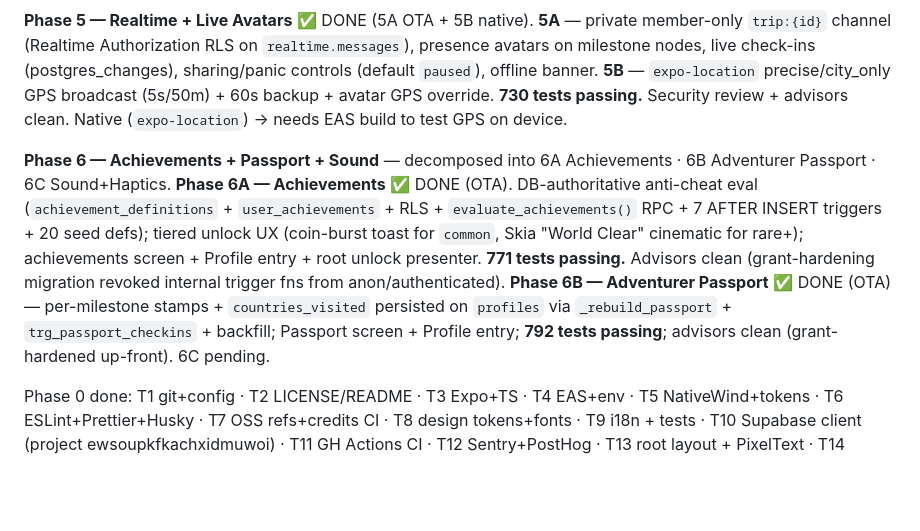
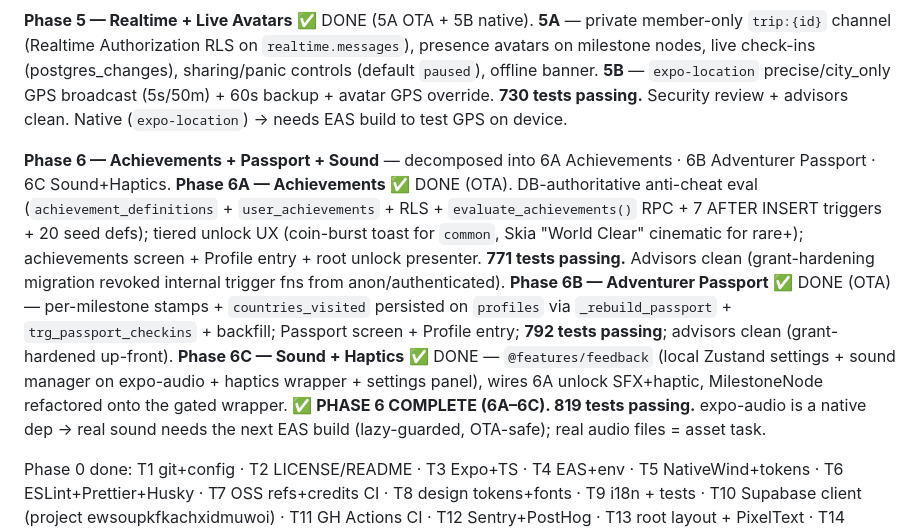
Before and after one commit to AMOSKILL45/Journey, a Markdown page: CLAUDE.md, the part around one of its changes. Rendered like a GitHub page; blank space fills up the shorter version.

Commit message:
docs: Phase 6C done — PHASE 6 COMPLETE (6A-6C), 819 tests
Co-Authored-By: Claude Opus 4.8 <noreply@anthropic.com>

```diff
--- a/CLAUDE.md
+++ b/CLAUDE.md
@@ -141,7 +141,7 @@ npm run references:clone # OSS reference repos
 
 **Phase 5 — Realtime + Live Avatars** ✅ DONE (5A OTA + 5B native). **5A** — private member-only `trip:{id}` channel (Realtime Authorization RLS on `realtime.messages`), presence avatars on milestone nodes, live check-ins (postgres_changes), sharing/panic controls (default `paused`), offline banner. **5B** — `expo-location` precise/city_only GPS broadcast (5s/50m) + 60s backup + avatar GPS override. **730 tests passing.** Security review + advisors clean. Native (`expo-location`) → needs EAS build to test GPS on device.
 
-**Phase 6 — Achievements + Passport + Sound** — decomposed into 6A Achievements · 6B Adventurer Passport · 6C Sound+Haptics. **Phase 6A — Achievements** ✅ DONE (OTA). DB-authoritative anti-cheat eval (`achievement_definitions` + `user_achievements` + RLS + `evaluate_achievements()` RPC + 7 AFTER INSERT triggers + 20 seed defs); tiered unlock UX (coin-burst toast for `common`, Skia "World Clear" cinematic for rare+); achievements screen + Profile entry + root unlock presenter. **771 tests passing.** Advisors clean (grant-hardening migration revoked internal trigger fns from anon/authenticated). **Phase 6B — Adventurer Passport** ✅ DONE (OTA) — per-milestone stamps + `countries_visited` persisted on `profiles` via `_rebuild_passport` + `trg_passport_checkins` + backfill; Passport screen + Profile entry; **792 tests passing**; advisors clean (grant-hardened up-front). 6C pending.
+**Phase 6 — Achievements + Passport + Sound** — decomposed into 6A Achievements · 6B Adventurer Passport · 6C Sound+Haptics. **Phase 6A — Achievements** ✅ DONE (OTA). DB-authoritative anti-cheat eval (`achievement_definitions` + `user_achievements` + RLS + `evaluate_achievements()` RPC + 7 AFTER INSERT triggers + 20 seed defs); tiered unlock UX (coin-burst toast for `common`, Skia "World Clear" cinematic for rare+); achievements screen + Profile entry + root unlock presenter. **771 tests passing.** Advisors clean (grant-hardening migration revoked internal trigger fns from anon/authenticated). **Phase 6B — Adventurer Passport** ✅ DONE (OTA) — per-milestone stamps + `countries_visited` persisted on `profiles` via `_rebuild_passport` + `trg_passport_checkins` + backfill; Passport screen + Profile entry; **792 tests passing**; advisors clean (grant-hardened up-front). **Phase 6C — Sound + Haptics** ✅ DONE — `@features/feedback` (local Zustand settings + sound manager on expo-audio + haptics wrapper + settings panel), wires 6A unlock SFX+haptic, MilestoneNode refactored onto the gated wrapper. **✅ PHASE 6 COMPLETE (6A–6C). 819 tests passing.** expo-audio is a native dep → real sound needs the next EAS build (lazy-guarded, OTA-safe); real audio files = asset task.
 
 Phase 0 done: T1 git+config · T2 LICENSE/README · T3 Expo+TS · T4 EAS+env · T5 NativeWind+tokens · T6 ESLint+Prettier+Husky · T7 OSS refs+credits CI · T8 design tokens+fonts · T9 i18n + tests · T10 Supabase client (project ewsoupkfkachxidmuwoi) · T11 GH Actions CI · T12 Sentry+PostHog · T13 root layout + PixelText · T14 Welcome screen.
 
```
Also changed, not shown: other parts of CLAUDE.md (+2 -0 lines).
